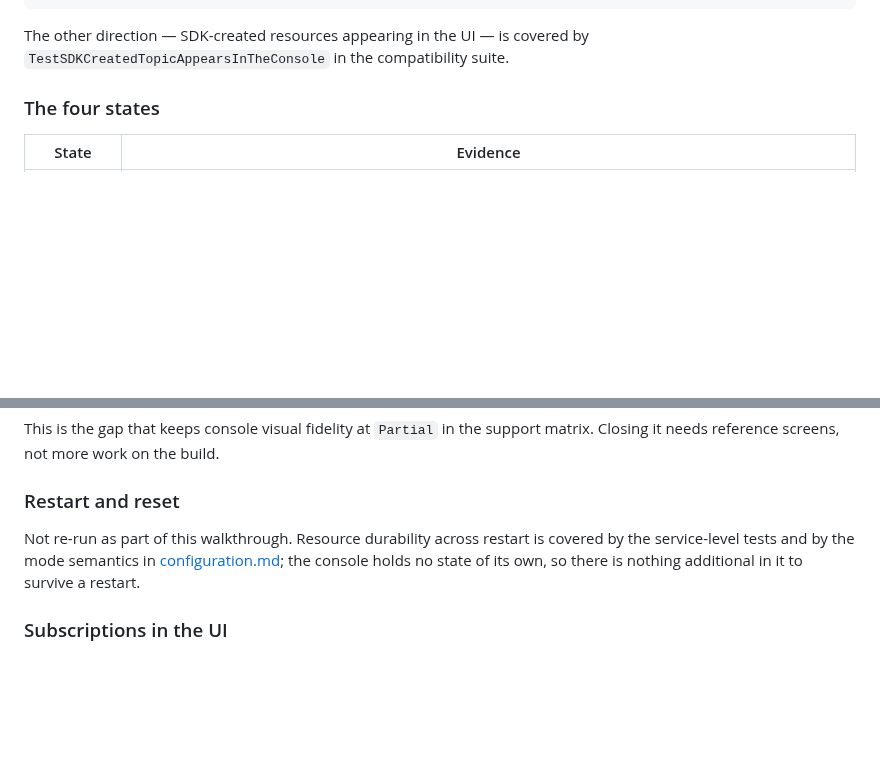
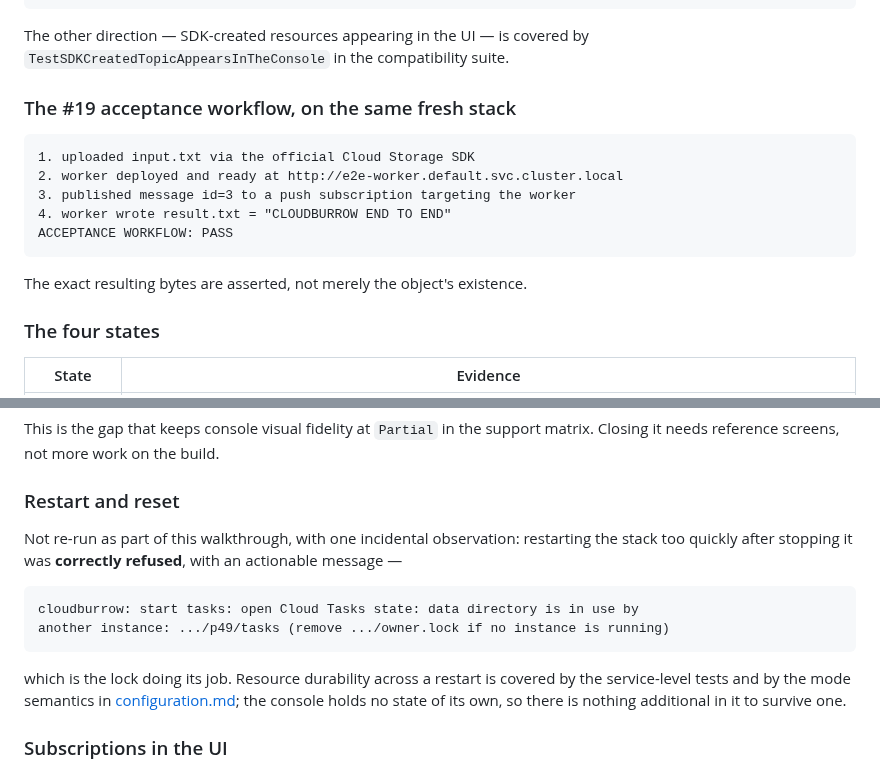
Before and after one commit to cloudburrow/cloudburrow, a Markdown page: docs/console-verification.md, 2 parts joined by grey strips. Rendered like a GitHub page; blank space fills up the shorter version.

Commit message:
docs: record the acceptance workflow result in the verification report
Co-Authored-By: Claude Opus 5 (1M context) <noreply@anthropic.com>

````diff
--- a/docs/console-verification.md
+++ b/docs/console-verification.md
@@ -47,6 +47,18 @@ $ curl .../v1/projects/console-e2e-demo/topics
 
 The other direction — SDK-created resources appearing in the UI — is covered by
 `TestSDKCreatedTopicAppearsInTheConsole` in the compatibility suite.
+
+### The #19 acceptance workflow, on the same fresh stack
+
+```
+1. uploaded input.txt via the official Cloud Storage SDK
+2. worker deployed and ready at http://e2e-worker.default.svc.cluster.local
+3. published message id=3 to a push subscription targeting the worker
+4. worker wrote result.txt = "CLOUDBURROW END TO END"
+ACCEPTANCE WORKFLOW: PASS
+```
+
+The exact resulting bytes are asserted, not merely the object's existence.
 
 ### The four states
 
@@ -151,9 +163,17 @@ Closing it needs reference screens, not more work on the build.
 
 ### Restart and reset
 
-Not re-run as part of this walkthrough. Resource durability across restart is covered by the
+Not re-run as part of this walkthrough, with one incidental observation: restarting the stack
+too quickly after stopping it was **correctly refused**, with an actionable message —
+
+```
+cloudburrow: start tasks: open Cloud Tasks state: data directory is in use by
+another instance: .../p49/tasks (remove .../owner.lock if no instance is running)
+```
+
+which is the lock doing its job. Resource durability across a restart is covered by the
 service-level tests and by the mode semantics in [configuration.md](configuration.md); the
-console holds no state of its own, so there is nothing additional in it to survive a restart.
+console holds no state of its own, so there is nothing additional in it to survive one.
 
 ### Subscriptions in the UI
 
````
